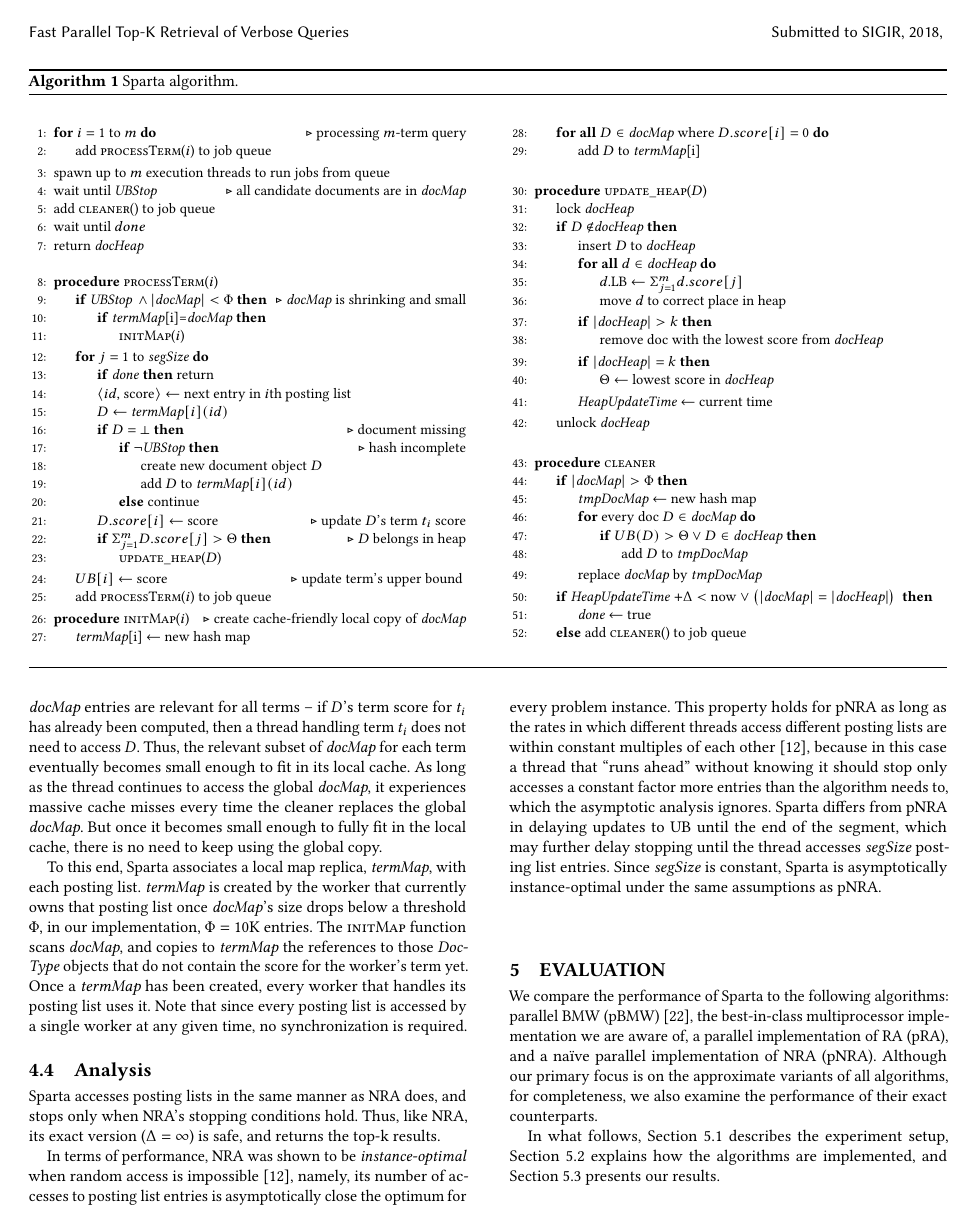
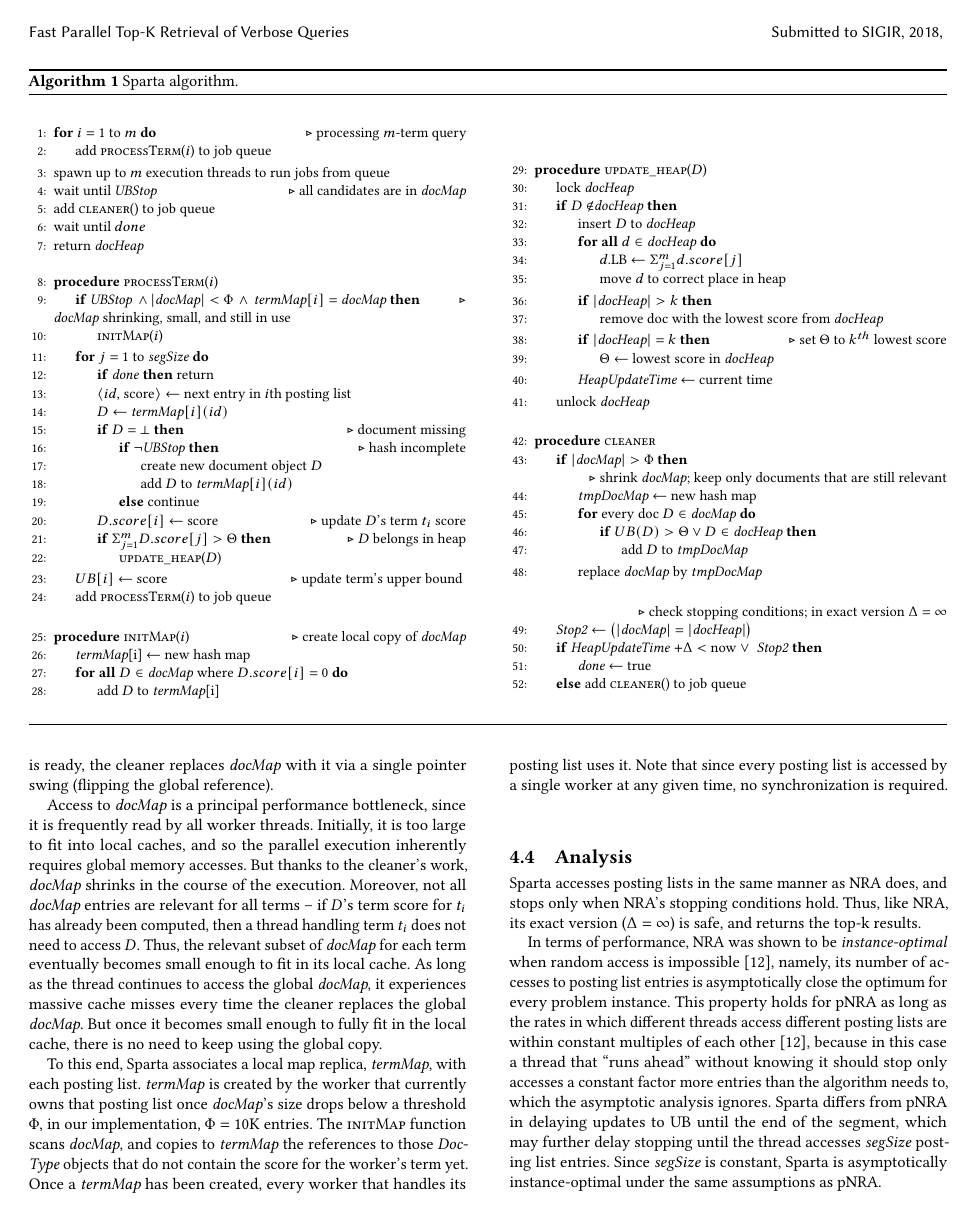
Before and after one commit to iditkeidar/sparta, a LaTeX paper (sparta.tex, which reads pseudo-parallel.tex): page 5 of 11. Compiled offline with pdfLaTeX.

Commit message:
pseudocode

```diff
--- a/pseudo-parallel.tex
+++ b/pseudo-parallel.tex
@@ -10,7 +10,7 @@
 \State spawn up to $m$ execution threads to run jobs from queue\label{l:start-threads}
 \State wait until \RAStop
 %\State
-	\Comment all candidate documents are in \DMap
+	\Comment all candidates  are in \DMap
 \State add {\sc cleaner()} to job queue %\Comment parallel with term processing
 \State wait until $done$
 \State return \DHeap \label{l:par-end}
@@ -31,11 +31,13 @@
   % 	\Comment update term's upper bound \label{l:seq-update-ub}
 %\EndIf
 %\Statex
-	\If{\RAStop\, $\wedge\, |\DMap | < \Phi $}
-		\Comment \DMap\ is shrinking and small
-		\If{\TMap[i]=\DMap} \label{l:hash-start}
+	\If{\RAStop\, $\wedge\, |\DMap | < \Phi\, \wedge\,  \TMap[i]=\DMap$}  \label{l:hash-start}
+%\Statex
+	\Comment \DMap\  shrinking, small, and still in use
+%		\If{\TMap[i]=\DMap} \label{l:hash-start}
 		\State {\sc initMap($i$)}
-  	\EndIf \EndIf \label{l:hash-end}
+%  	\EndIf
+\EndIf \label{l:hash-end}
 %    \Statex
 	\For{$j=1$ to \emph{segSize}}
 %	\Statex \Comment evaluate documents in segment
@@ -59,15 +61,17 @@
 	\State add {\sc processTerm($i$)} to job queue \label{l:new-task}
 \EndProcedure
 
-%\Statex
+\Statex
 
 \Procedure{initMap}{$i$}
-        			\Comment create cache-friendly local copy of \DMap\ %for evaluating term $i$
+%\Statex
+	\Comment create local copy of \DMap\ %for evaluating term $i$
         			\State \TMap[i] $\leftarrow$ new hash map
     			\ForAll{$D \in$ \DMap\ where $D.score[i] = 0$}
             			\State add $D$ to \TMap[i] \label{l:hash-chash}
             		\EndFor
 \EndProcedure
+\Statex
 \Statex
 \Procedure{update\_heap}{$D$}
 \State lock \DHeap \label{l:lock-heap}
@@ -81,6 +85,7 @@
 		\State remove doc with the lowest score from \DHeap
 	\EndIf
 	\If{$|\DHeap | = k $}
+		\Comment set $\Theta$ to $k^{th}$ lowest score
 		\State  $\Theta \leftarrow$ lowest score in \DHeap
 	\EndIf
 	\State \emph{HeapUpdateTime} $\leftarrow$ current time
@@ -93,6 +98,7 @@
 \Procedure{cleaner}{} \label{l:clean-start}
 %\While{\DMap\ has more than $k$ entries}
 \If{$|\DMap | > \Phi $}
+\Statex \Comment shrink \DMap; keep only documents that are still relevant
 \State \LDMap\ $\leftarrow$ new hash map \label{l:clean-local-copy}
 %a local copy of \DMap
 \For{every doc $D$ $\in$ \DMap}
@@ -102,9 +108,10 @@
 \EndFor
 \State replace \DMap\ by \LDMap \label{l:clean-replace}
 \EndIf
-%\Statex
-%\State \emph{Stop} $\leftarrow \big( |\DMap| = |\DHeap| \big)$
-\If{\emph{HeapUpdateTime} $ + \Delta < $ now $\vee\ \big( |\DMap| = |\DHeap| \big)$ } \label{l:clean-stop-cond}
+\Statex
+\Statex \Comment check stopping conditions; in exact version $\Delta=\infty$
+\State \emph{Stop2} $\leftarrow \big( |\DMap| = |\DHeap| \big)$ \label{l:clean-stop-cond}
+\If{\emph{HeapUpdateTime} $ + \Delta < $ now $\vee\ $ \emph{Stop2}}
 \State \emph{done} $\leftarrow$ true
 \Else\ add {\sc cleaner()} to job queue
 \EndIf
```
Also changed, not shown: Background.tex (+1 -1 lines), algorithm.tex (+1 -1 lines), figures/postingsLists.pdf.
